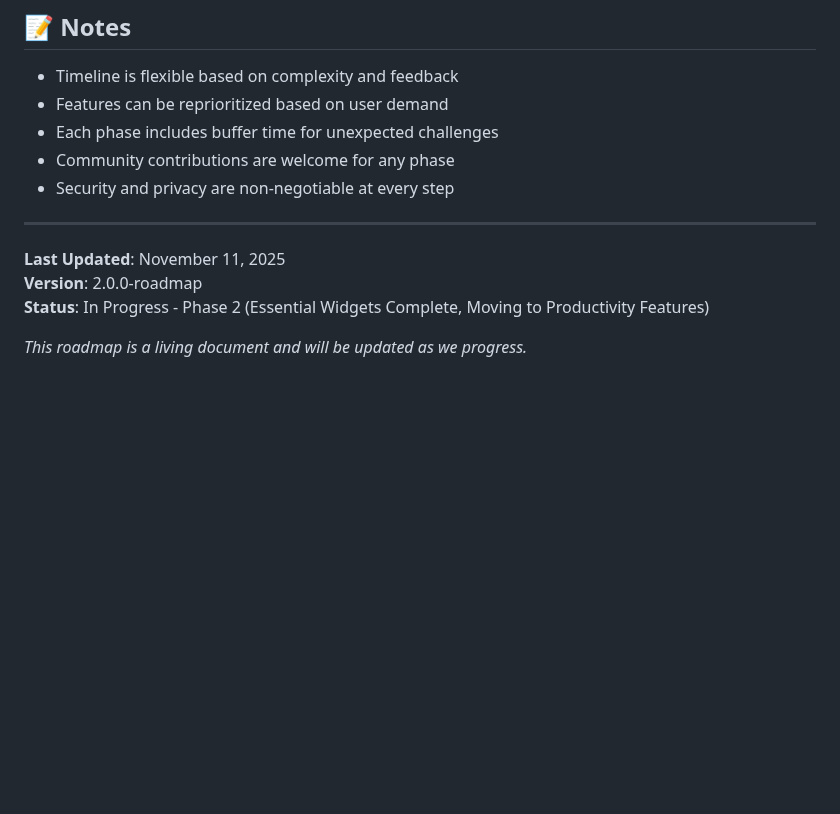
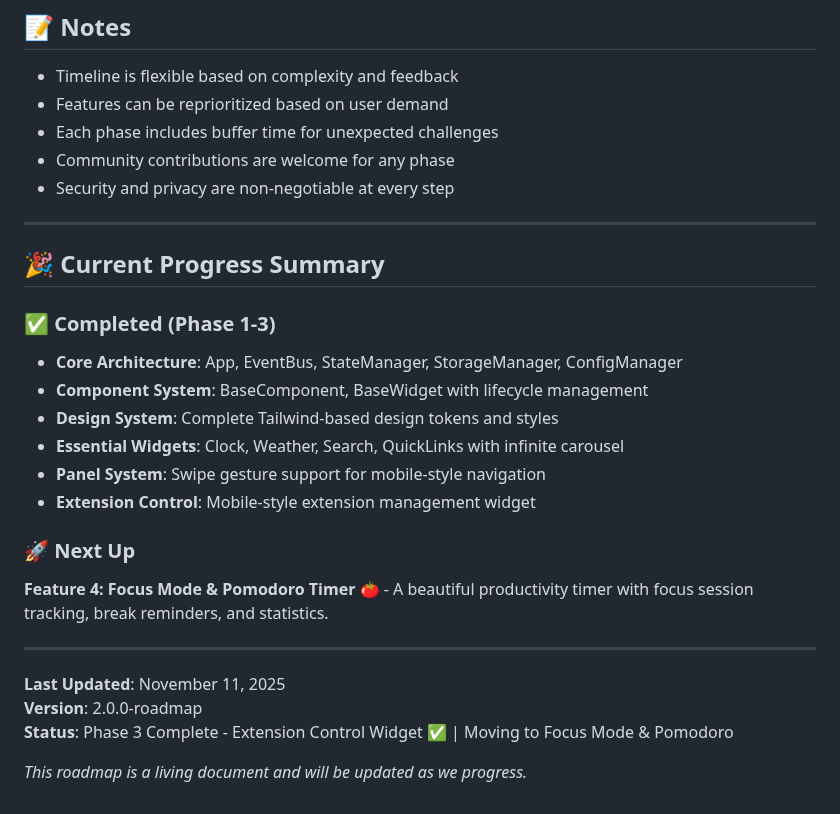
Before and after one commit to TheFakeCreator/chrome-dashboard, a Markdown page: ROADMAP.md, the part around one of its changes. Drawn GitHub-style; blank space fills up the shorter version.

```diff
--- a/ROADMAP.md
+++ b/ROADMAP.md
@@ -555,8 +574,23 @@ Throughout this roadmap, we follow:
 
 ---
 
+## 🎉 Current Progress Summary
+
+### ✅ Completed (Phase 1-3)
+- **Core Architecture**: App, EventBus, StateManager, StorageManager, ConfigManager
+- **Component System**: BaseComponent, BaseWidget with lifecycle management
+- **Design System**: Complete Tailwind-based design tokens and styles
+- **Essential Widgets**: Clock, Weather, Search, QuickLinks with infinite carousel
+- **Panel System**: Swipe gesture support for mobile-style navigation
+- **Extension Control**: Mobile-style extension management widget
+
+### 🚀 Next Up
+**Feature 4: Focus Mode & Pomodoro Timer 🍅** - A beautiful productivity timer with focus session tracking, break reminders, and statistics.
+
+---
+
 **Last Updated**: November 11, 2025
 **Version**: 2.0.0-roadmap
-**Status**: In Progress - Phase 2 (Essential Widgets Complete, Moving to Productivity Features)
+**Status**: Phase 3 Complete - Extension Control Widget ✅ | Moving to Focus Mode & Pomodoro
 
 *This roadmap is a living document and will be updated as we progress.*
```
Also changed, not shown: other parts of ROADMAP.md (+37 -18 lines).
